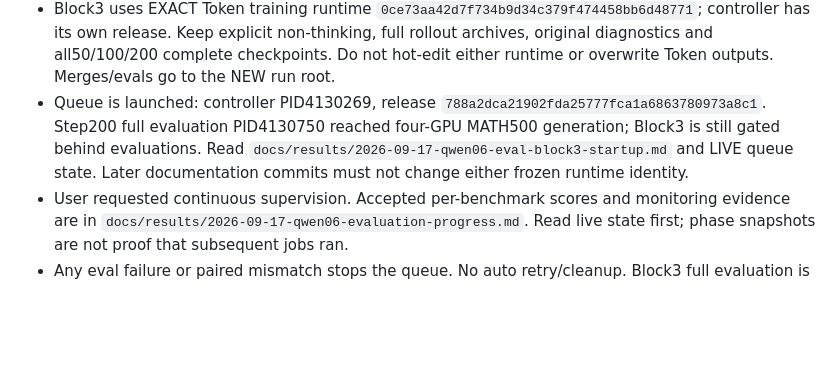
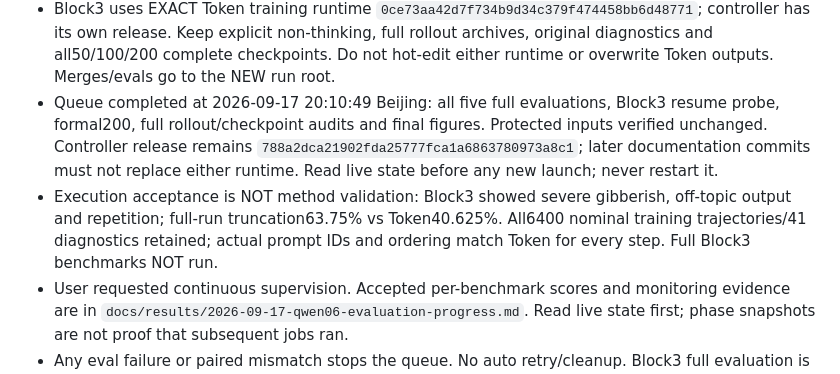
Before and after one commit to binichallein/opd, a Markdown page: AGENTS.md, the part around the change. GitHub-like rendering; blank space fills up the shorter version.

Commit message:
docs: close supervised Qwen06 queue with full audit and quality findings

```diff
--- a/AGENTS.md
+++ b/AGENTS.md
@@ -21,11 +21,15 @@ reproducibility, data safety, and clear experiment lineage.
   controller has its own release. Keep explicit non-thinking, full rollout archives,
   original diagnostics and all50/100/200 complete checkpoints. Do not hot-edit
   either runtime or overwrite Token outputs. Merges/evals go to the NEW run root.
-- Queue is launched: controller PID4130269, release
-  `788a2dca21902fda25777fca1a6863780973a8c1`. Step200 full evaluation PID4130750
-  reached four-GPU MATH500 generation; Block3 is still gated behind evaluations.
-  Read `docs/results/2026-09-17-qwen06-eval-block3-startup.md` and LIVE queue state.
-  Later documentation commits must not change either frozen runtime identity.
+- Queue completed at 2026-09-17 20:10:49 Beijing: all five full evaluations,
+  Block3 resume probe, formal200, full rollout/checkpoint audits and final figures.
+  Protected inputs verified unchanged. Controller release remains
+  `788a2dca21902fda25777fca1a6863780973a8c1`; later documentation commits must not
+  replace either runtime. Read live state before any new launch; never restart it.
+- Execution acceptance is NOT method validation: Block3 showed severe gibberish,
+  off-topic output and repetition; full-run truncation63.75% vs Token40.625%.
+  All6400 nominal training trajectories/41 diagnostics retained; actual prompt
+  IDs and ordering match Token for every step. Full Block3 benchmarks NOT run.
 - User requested continuous supervision. Accepted per-benchmark scores and
   monitoring evidence are in `docs/results/2026-09-17-qwen06-evaluation-progress.md`.
   Read live state first; phase snapshots are not proof that subsequent jobs ran.
```
Also changed, not shown: docs/results/2026-09-17-qwen06-evaluation-progress.md (+53 -9 lines).
